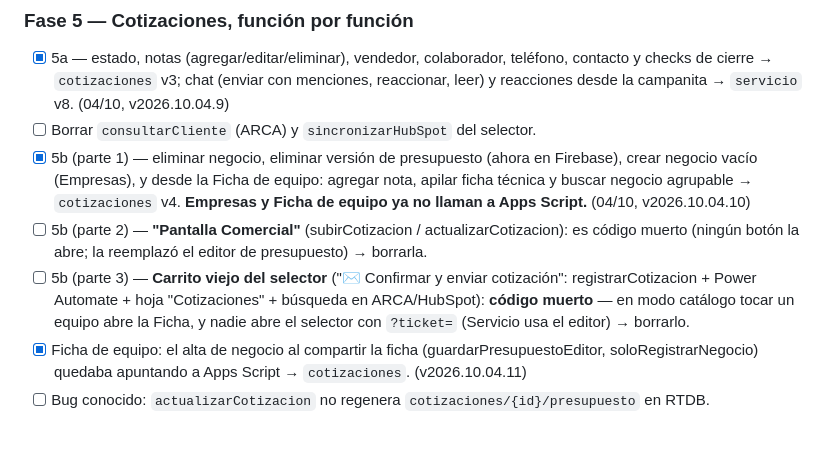
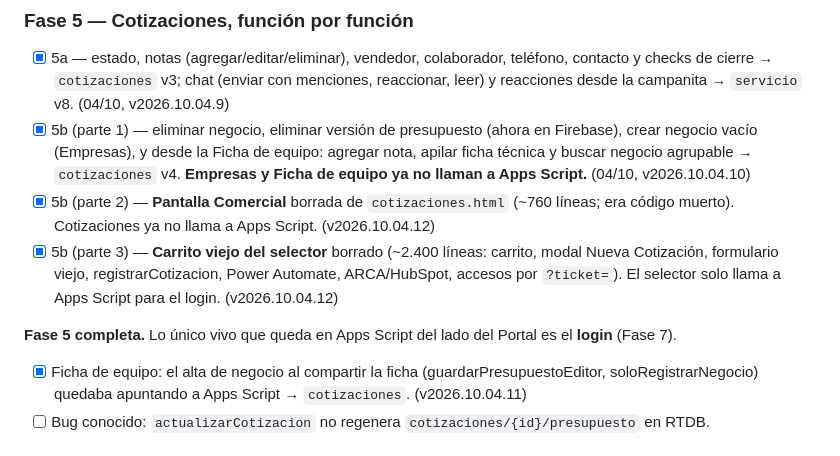
Before and after one commit to cahirth/Portal-TLC, a Markdown page: FUNCTIONS-BACKUP/PLAN-MIGRACION.md, the part around one of its changes. GitHub-like rendering.

```diff
--- a/FUNCTIONS-BACKUP/PLAN-MIGRACION.md
+++ b/FUNCTIONS-BACKUP/PLAN-MIGRACION.md
@@ -215,10 +215,11 @@ Guardar las fotos en `servicio_tecnico_fotos/{id}` y que el detalle las pida al
 
 ### Fase 5 — Cotizaciones, función por función
 - [x] 5a — estado, notas (agregar/editar/eliminar), vendedor, colaborador, teléfono, contacto y checks de cierre → `cotizaciones` v3; chat (enviar con menciones, reaccionar, leer) y reacciones desde la campanita → `servicio` v8. (04/10, v2026.10.04.9)
-- [ ] Borrar `consultarCliente` (ARCA) y `sincronizarHubSpot` del selector.
 - [x] 5b (parte 1) — eliminar negocio, eliminar versión de presupuesto (ahora en Firebase), crear negocio vacío (Empresas), y desde la Ficha de equipo: agregar nota, apilar ficha técnica y buscar negocio agrupable → `cotizaciones` v4. **Empresas y Ficha de equipo ya no llaman a Apps Script.** (04/10, v2026.10.04.10)
-- [ ] 5b (parte 2) — **"Pantalla Comercial"** (subirCotizacion / actualizarCotizacion): es código muerto (ningún botón la abre; la reemplazó el editor de presupuesto) → borrarla.
-- [ ] 5b (parte 3) — **Carrito viejo del selector** ("✉️ Confirmar y enviar cotización": registrarCotizacion + Power Automate + hoja "Cotizaciones" + búsqueda en ARCA/HubSpot): **código muerto** — en modo catálogo tocar un equipo abre la Ficha, y nadie abre el selector con `?ticket=` (Servicio usa el editor) → borrarlo.
+- [x] 5b (parte 2) — **Pantalla Comercial** borrada de `cotizaciones.html` (~760 líneas; era código muerto). Cotizaciones ya no llama a Apps Script. (v2026.10.04.12)
+- [x] 5b (parte 3) — **Carrito viejo del selector** borrado (~2.400 líneas: carrito, modal Nueva Cotización, formulario viejo, registrarCotizacion, Power Automate, ARCA/HubSpot, accesos por `?ticket=`). El selector solo llama a Apps Script para el login. (v2026.10.04.12)
+
+**Fase 5 completa.** Lo único vivo que queda en Apps Script del lado del Portal es el **login** (Fase 7).
 - [x] Ficha de equipo: el alta de negocio al compartir la ficha (guardarPresupuestoEditor, soloRegistrarNegocio) quedaba apuntando a Apps Script → `cotizaciones`. (v2026.10.04.11)
 - [ ] Bug conocido: `actualizarCotizacion` no regenera `cotizaciones/{id}/presupuesto` en RTDB.
 
```
Also changed, not shown: other parts of FUNCTIONS-BACKUP/PLAN-MIGRACION.md (+1 -1 lines).
